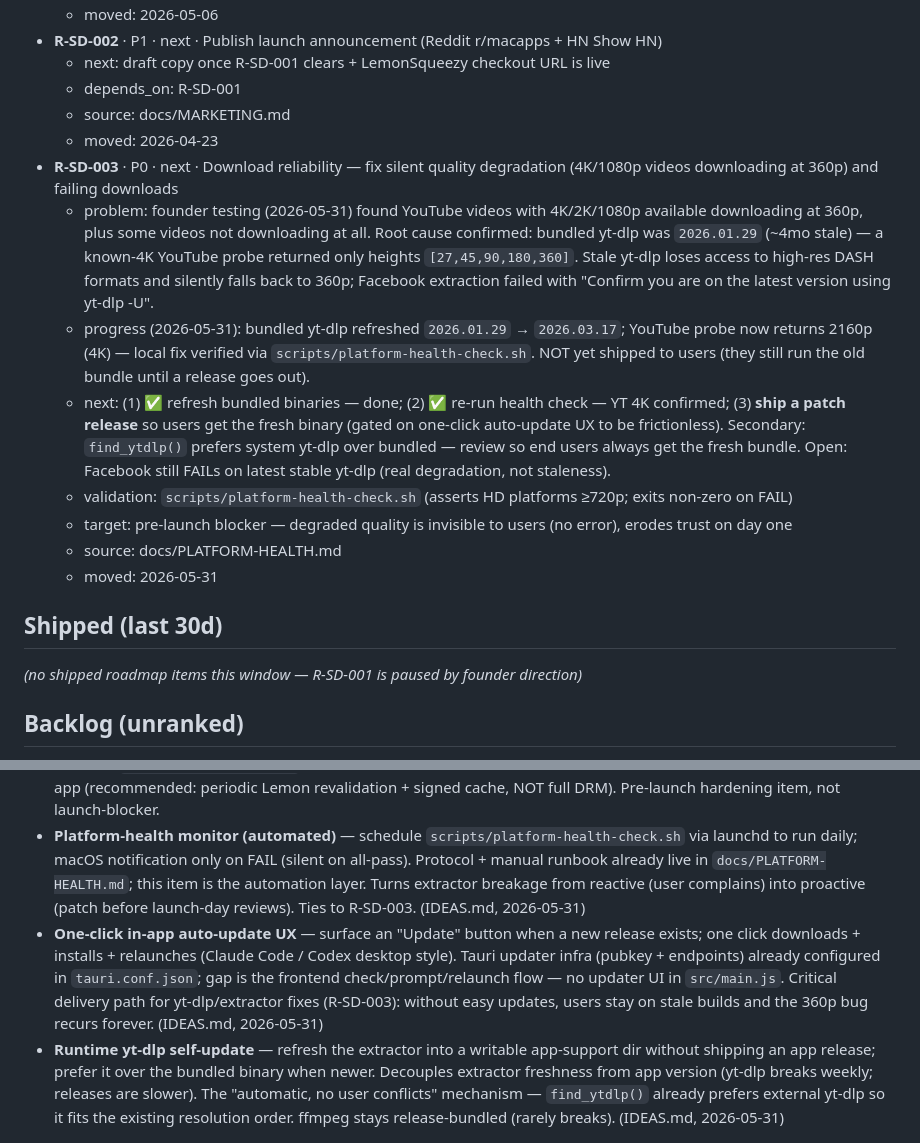
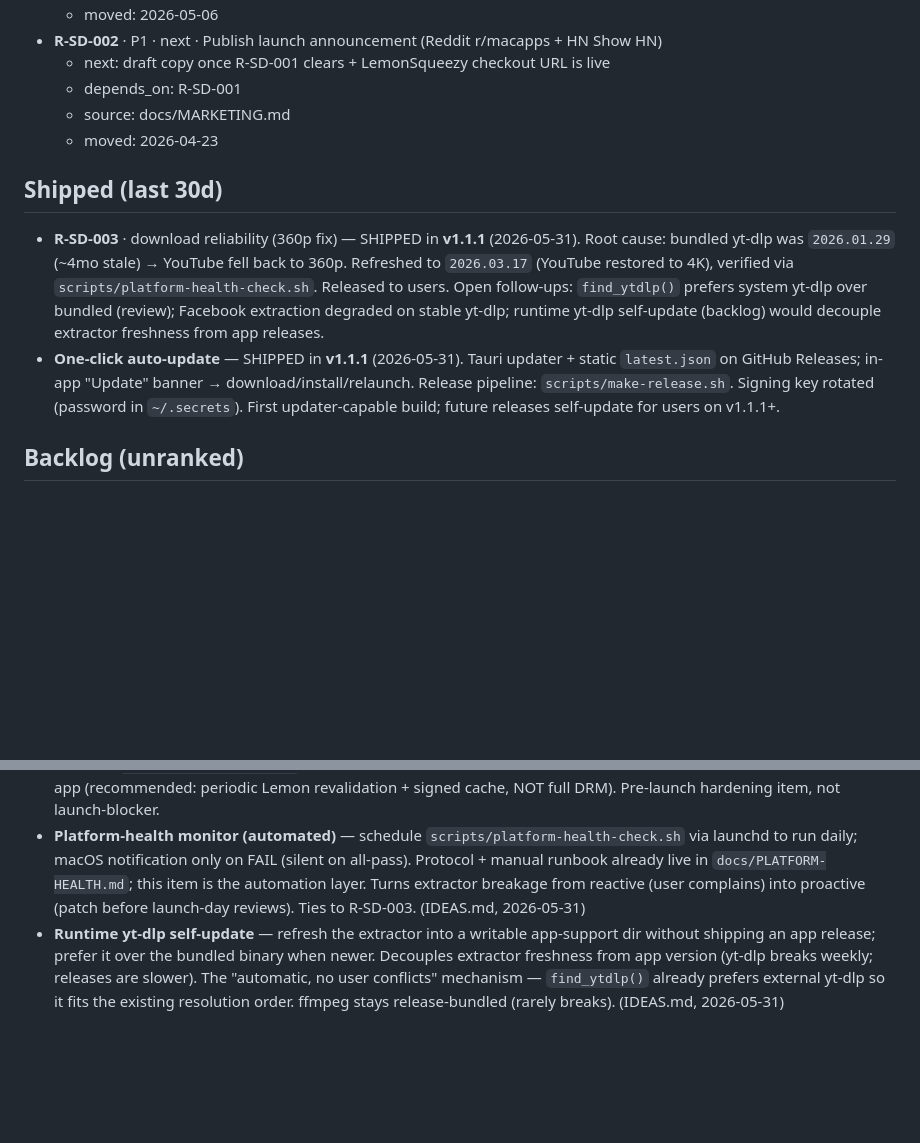
Before and after one commit to marioforpro/super-downloads, a Markdown page: ROADMAP.md, 2 parts joined by grey strips. Drawn GitHub-style; blank space fills up the shorter version.

Commit message:
docs(roadmap): v1.1.1 shipped — 360p fix + one-click auto-update
R-SD-003 (download reliability) and the one-click auto-update idea both shipped
in v1.1.1. Moved to Shipped; removed auto-update from backlog.

Co-Authored-By: Claude Opus 4.8 (1M context) <noreply@anthropic.com>

```diff
--- a/ROADMAP.md
+++ b/ROADMAP.md
@@ -26,18 +26,11 @@ updated: 2026-05-31
   - depends_on: R-SD-001
   - source: docs/MARKETING.md
   - moved: 2026-04-23
-- **R-SD-003** · P0 · next · Download reliability — fix silent quality degradation (4K/1080p videos downloading at 360p) and failing downloads
-  - problem: founder testing (2026-05-31) found YouTube videos with 4K/2K/1080p available downloading at 360p, plus some videos not downloading at all. Root cause confirmed: bundled yt-dlp was `2026.01.29` (~4mo stale) — a known-4K YouTube probe returned only heights `[27,45,90,180,360]`. Stale yt-dlp loses access to high-res DASH formats and silently falls back to 360p; Facebook extraction failed with "Confirm you are on the latest version using yt-dlp -U".
-  - progress (2026-05-31): bundled yt-dlp refreshed `2026.01.29` → `2026.03.17`; YouTube probe now returns 2160p (4K) — local fix verified via `scripts/platform-health-check.sh`. NOT yet shipped to users (they still run the old bundle until a release goes out).
-  - next: (1) ✅ refresh bundled binaries — done; (2) ✅ re-run health check — YT 4K confirmed; (3) **ship a patch release** so users get the fresh binary (gated on one-click auto-update UX to be frictionless). Secondary: `find_ytdlp()` prefers system yt-dlp over bundled — review so end users always get the fresh bundle. Open: Facebook still FAILs on latest stable yt-dlp (real degradation, not staleness).
-  - validation: `scripts/platform-health-check.sh` (asserts HD platforms ≥720p; exits non-zero on FAIL)
-  - target: pre-launch blocker — degraded quality is invisible to users (no error), erodes trust on day one
-  - source: docs/PLATFORM-HEALTH.md
-  - moved: 2026-05-31
 
 ## Shipped (last 30d)
 
-_(no shipped roadmap items this window — R-SD-001 is paused by founder direction)_
+- **R-SD-003** · download reliability (360p fix) — SHIPPED in **v1.1.1** (2026-05-31). Root cause: bundled yt-dlp was `2026.01.29` (~4mo stale) → YouTube fell back to 360p. Refreshed to `2026.03.17` (YouTube restored to 4K), verified via `scripts/platform-health-check.sh`. Released to users. Open follow-ups: `find_ytdlp()` prefers system yt-dlp over bundled (review); Facebook extraction degraded on stable yt-dlp; runtime yt-dlp self-update (backlog) would decouple extractor freshness from app releases.
+- **One-click auto-update** — SHIPPED in **v1.1.1** (2026-05-31). Tauri updater + static `latest.json` on GitHub Releases; in-app "Update" banner → download/install/relaunch. Release pipeline: `scripts/make-release.sh`. Signing key rotated (password in `~/.secrets`). First updater-capable build; future releases self-update for users on v1.1.1+.
 
 ## Backlog (unranked)
 
@@ -52,7 +45,6 @@ _(no shipped roadmap items this window — R-SD-001 is paused by founder directi
 - **Founder comp license via LemonSqueezy** — issue real comp license through Lemon dashboard (Product → Licenses → Issue License Key, comp/free) for `supermariomonteiro@gmail.com`, replace local `FOUNDER-MARIO-001` stop-gap (Session 201 inject, see `docs/SECURITY-NOTES.md`). Validates the full activation flow end-to-end with a real Lemon-tracked record. Depends on: Lemon product live (linked to R-SD-001 Phase 4 LS-verify).
 - **License hardening / anti-crack security review** — current freemium gate is bypassable in 60s via raw SQLite localStorage inject (`proLicenseKey` set → `isProUser()` returns true forever, no re-validation). Documented attack vector in `docs/SECURITY-NOTES.md`. Scope: pick + implement a hardening level appropriate for €29 one-time consumer app (recommended: periodic Lemon revalidation + signed cache, NOT full DRM). Pre-launch hardening item, not launch-blocker.
 - **Platform-health monitor (automated)** — schedule `scripts/platform-health-check.sh` via launchd to run daily; macOS notification only on FAIL (silent on all-pass). Protocol + manual runbook already live in `docs/PLATFORM-HEALTH.md`; this item is the automation layer. Turns extractor breakage from reactive (user complains) into proactive (patch before launch-day reviews). Ties to R-SD-003. (IDEAS.md, 2026-05-31)
-- **One-click in-app auto-update UX** — surface an "Update" button when a new release exists; one click downloads + installs + relaunches (Claude Code / Codex desktop style). Tauri updater infra (pubkey + endpoints) already configured in `tauri.conf.json`; gap is the frontend check/prompt/relaunch flow — no updater UI in `src/main.js`. Critical delivery path for yt-dlp/extractor fixes (R-SD-003): without easy updates, users stay on stale builds and the 360p bug recurs forever. (IDEAS.md, 2026-05-31)
 - **Runtime yt-dlp self-update** — refresh the extractor into a writable app-support dir without shipping an app release; prefer it over the bundled binary when newer. Decouples extractor freshness from app version (yt-dlp breaks weekly; releases are slower). The "automatic, no user conflicts" mechanism — `find_ytdlp()` already prefers external yt-dlp so it fits the existing resolution order. ffmpeg stays release-bundled (rarely breaks). (IDEAS.md, 2026-05-31)
 
 ## Prior Phases — history (one-line summary)
```
Also changed, not shown: IDEAS.md (+1 -1 lines).
